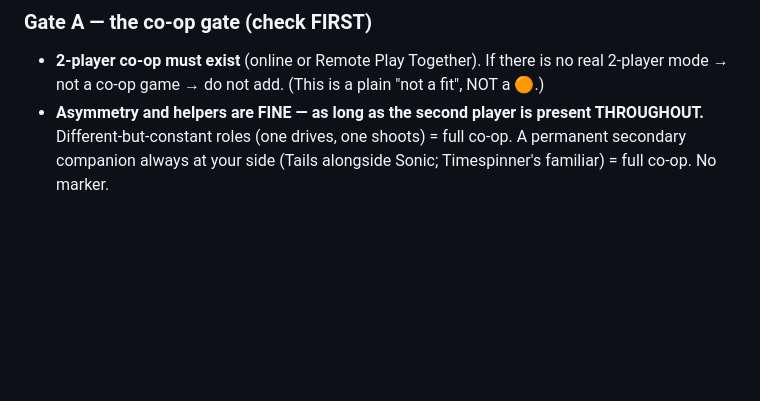
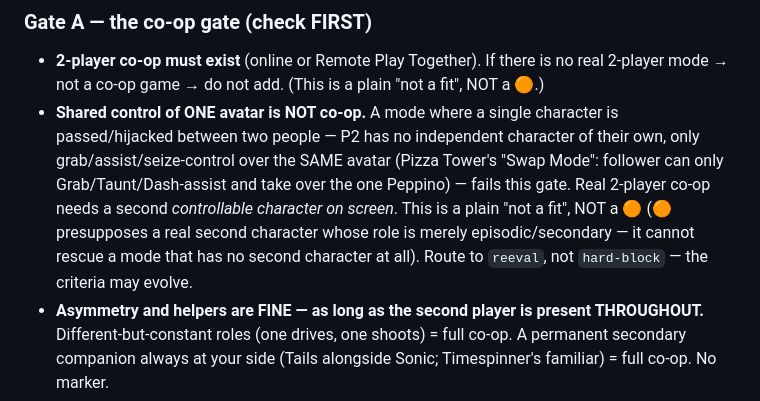
Before and after one commit to LoyEgor/pc-coop-games, a Markdown page: CLAUDE.md, the part around the change. GitHub-like rendering; blank space fills up the shorter version.

```diff
--- a/CLAUDE.md
+++ b/CLAUDE.md
@@ -24,6 +24,7 @@ Hard finish + full co-op → no marker. No finish at all → excluded entirely.
 
 ### Gate A — the co-op gate (check FIRST)
 - **2-player co-op must exist** (online or Remote Play Together). If there is no real 2-player mode → not a co-op game → do not add. (This is a plain "not a fit", NOT a 🟠.)
+- **Shared control of ONE avatar is NOT co-op.** A mode where a single character is passed/hijacked between two people — P2 has no independent character of their own, only grab/assist/seize-control over the SAME avatar (Pizza Tower's "Swap Mode": follower can only Grab/Taunt/Dash-assist and take over the one Peppino) — fails this gate. Real 2-player co-op needs a second *controllable character on screen*. This is a plain "not a fit", NOT a 🟠 (🟠 presupposes a real second character whose role is merely episodic/secondary — it cannot rescue a mode that has no second character at all). Route to `reeval`, not `hard-block` — the criteria may evolve.
 - **Asymmetry and helpers are FINE — as long as the second player is present THROUGHOUT.** Different-but-constant roles (one drives, one shoots) = full co-op. A permanent secondary companion always at your side (Tails alongside Sonic; Timespinner's familiar) = full co-op. No marker.
 - **🟠 only when P2 is BOTH episodic AND secondary.** If the second player joins only *part* of the game — the classic JRPG shape where P2 drops in for battles only while one player owns the story / world map / dialogue / exploration (Tales series, Ys, Legend of Mana) — the game STILL qualifies (you can play and finish it together), but PREFIX the verdict with 🟠 and say the co-op is battles-only / P2 is a helper. This is NOT a reject.
 - **Count finite CO-OP hours, not the whole game.** Forza Horizon is 80-120h overall, but only the co-op progression up to its milestone counts. Drive Beyond Horizons is endless, but its Scenario/Story route is ~1-2h — count only that.
```
